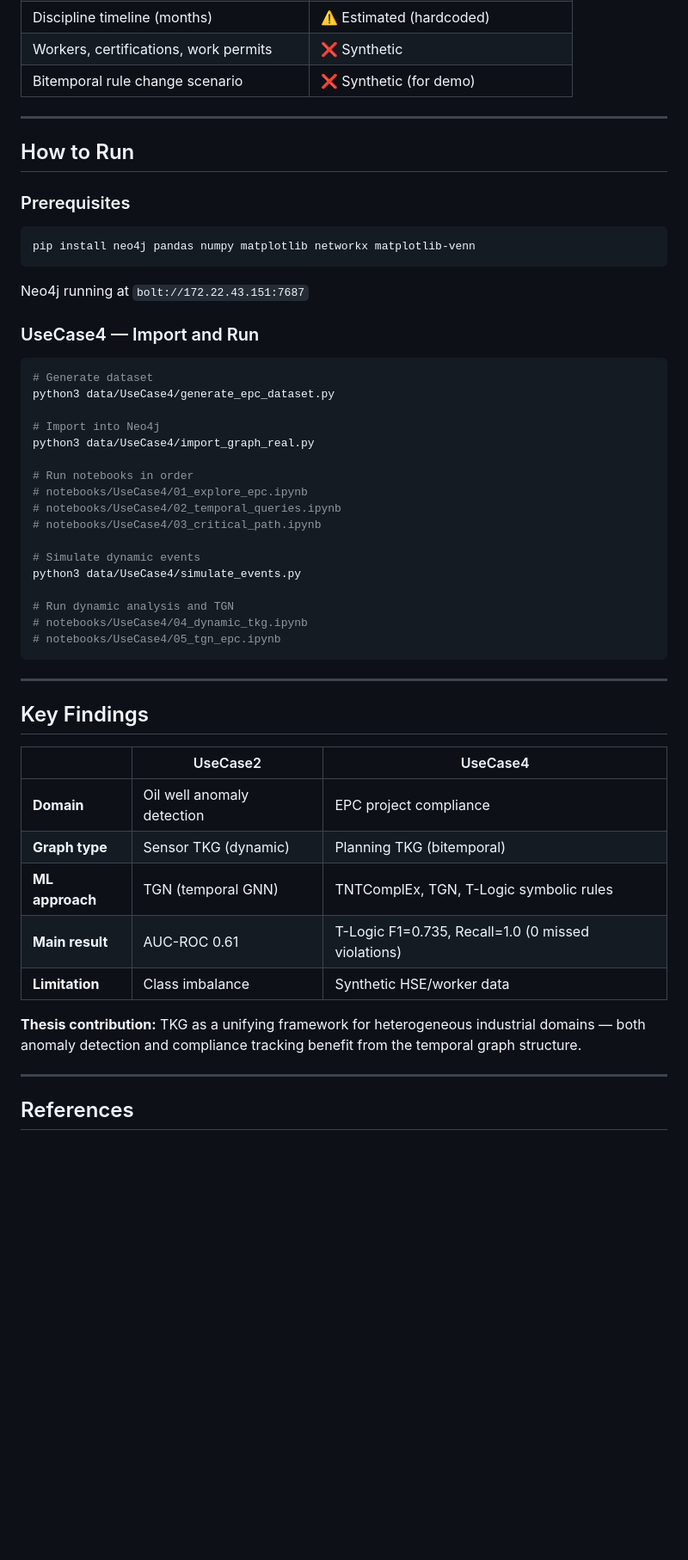
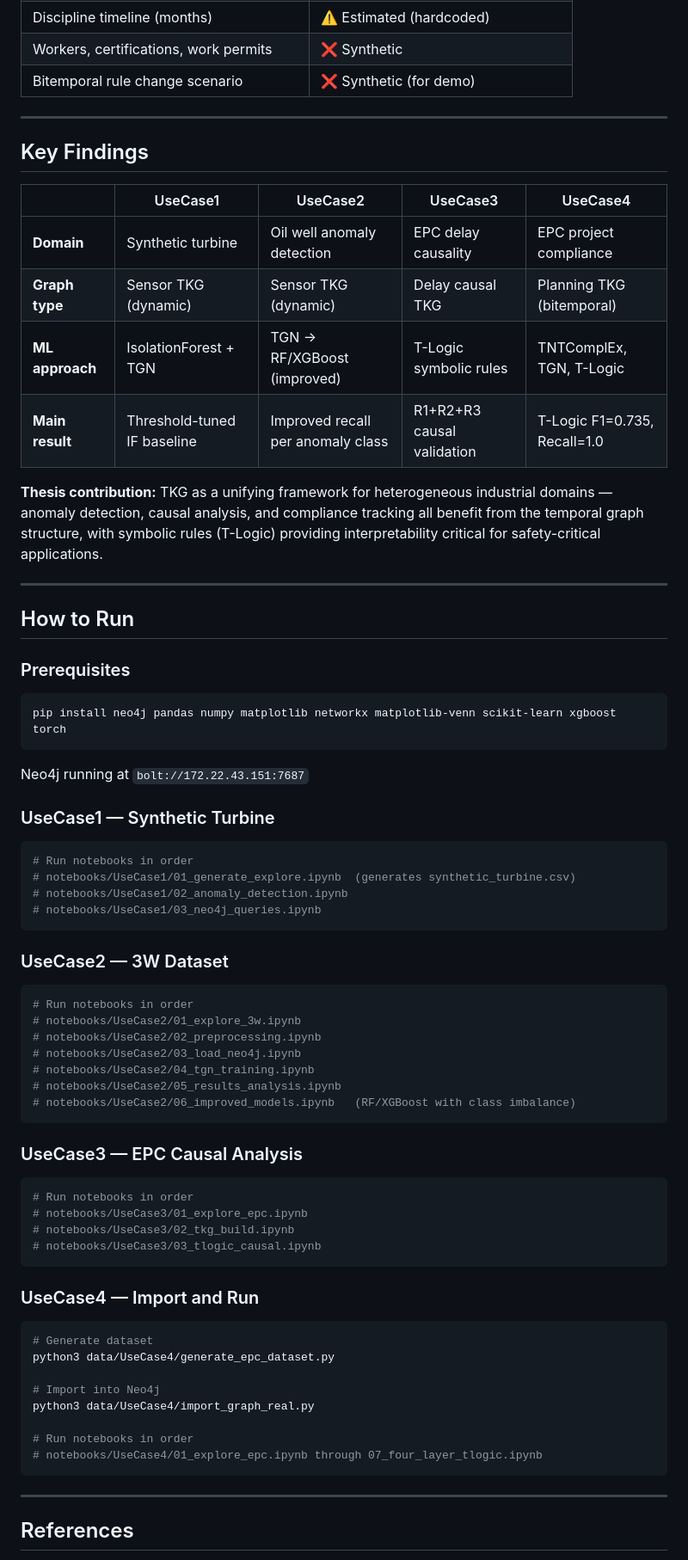
Before and after one commit to OttaviaBiagi/TKG_Thesis, a Markdown page: README.md, the part around one of its changes. Shown at 86% size. GitHub-like rendering; blank space fills up the shorter version.

````diff
--- a/README.md
+++ b/README.md
@@ -91,13 +125,53 @@ TKG_Thesis/
 
 ---
 
+## Key Findings
+
+| | UseCase1 | UseCase2 | UseCase3 | UseCase4 |
+|---|---|---|---|---|
+| **Domain** | Synthetic turbine | Oil well anomaly detection | EPC delay causality | EPC project compliance |
+| **Graph type** | Sensor TKG (dynamic) | Sensor TKG (dynamic) | Delay causal TKG | Planning TKG (bitemporal) |
+| **ML approach** | IsolationForest + TGN | TGN → RF/XGBoost (improved) | T-Logic symbolic rules | TNTComplEx, TGN, T-Logic |
+| **Main result** | Threshold-tuned IF baseline | Improved recall per anomaly class | R1+R2+R3 causal validation | T-Logic F1=0.735, Recall=1.0 |
+
+**Thesis contribution:** TKG as a unifying framework for heterogeneous industrial domains — anomaly detection, causal analysis, and compliance tracking all benefit from the temporal graph structure, with symbolic rules (T-Logic) providing interpretability critical for safety-critical applications.
+
+---
+
 ## How to Run
 
 ### Prerequisites
 ```bash
-pip install neo4j pandas numpy matplotlib networkx matplotlib-venn
+pip install neo4j pandas numpy matplotlib networkx matplotlib-venn scikit-learn xgboost torch
 ```
 Neo4j running at `bolt://172.22.43.151:7687`
+
+### UseCase1 — Synthetic Turbine
+```bash
+# Run notebooks in order
+# notebooks/UseCase1/01_generate_explore.ipynb  (generates synthetic_turbine.csv)
+# notebooks/UseCase1/02_anomaly_detection.ipynb
+# notebooks/UseCase1/03_neo4j_queries.ipynb
+```
+
+### UseCase2 — 3W Dataset
+```bash
+# Run notebooks in order
+# notebooks/UseCase2/01_explore_3w.ipynb
+# notebooks/UseCase2/02_preprocessing.ipynb
+# notebooks/UseCase2/03_load_neo4j.ipynb
+# notebooks/UseCase2/04_tgn_training.ipynb
+# notebooks/UseCase2/05_results_analysis.ipynb
+# notebooks/UseCase2/06_improved_models.ipynb   (RF/XGBoost with class imbalance)
+```
+
+### UseCase3 — EPC Causal Analysis
+```bash
+# Run notebooks in order
+# notebooks/UseCase3/01_explore_epc.ipynb
+# notebooks/UseCase3/02_tkg_build.ipynb
+# notebooks/UseCase3/03_tlogic_causal.ipynb
+```
 
 ### UseCase4 — Import and Run
 ```bash
@@ -108,31 +182,8 @@ python3 data/UseCase4/generate_epc_dataset.py
 python3 data/UseCase4/import_graph_real.py
 
 # Run notebooks in order
-# notebooks/UseCase4/01_explore_epc.ipynb
-# notebooks/UseCase4/02_temporal_queries.ipynb
-# notebooks/UseCase4/03_critical_path.ipynb
-
-# Simulate dynamic events
-python3 data/UseCase4/simulate_events.py
-
-# Run dynamic analysis and TGN
-# notebooks/UseCase4/04_dynamic_tkg.ipynb
-# notebooks/UseCase4/05_tgn_epc.ipynb
+# notebooks/UseCase4/01_explore_epc.ipynb through 07_four_layer_tlogic.ipynb
 ```
-
----
-
-## Key Findings
-
-| | UseCase2 | UseCase4 |
-|---|---|---|
-| **Domain** | Oil well anomaly detection | EPC project compliance |
-| **Graph type** | Sensor TKG (dynamic) | Planning TKG (bitemporal) |
-| **ML approach** | TGN (temporal GNN) | TNTComplEx, TGN, T-Logic symbolic rules |
-| **Main result** | AUC-ROC 0.61 | T-Logic F1=0.735, Recall=1.0 (0 missed violations) |
-| **Limitation** | Class imbalance | Synthetic HSE/worker data |
-
-**Thesis contribution:** TKG as a unifying framework for heterogeneous industrial domains — both anomaly detection and compliance tracking benefit from the temporal graph structure.
 
 ---
 
````
Also changed, not shown: other parts of README.md (+41 -7 lines).
